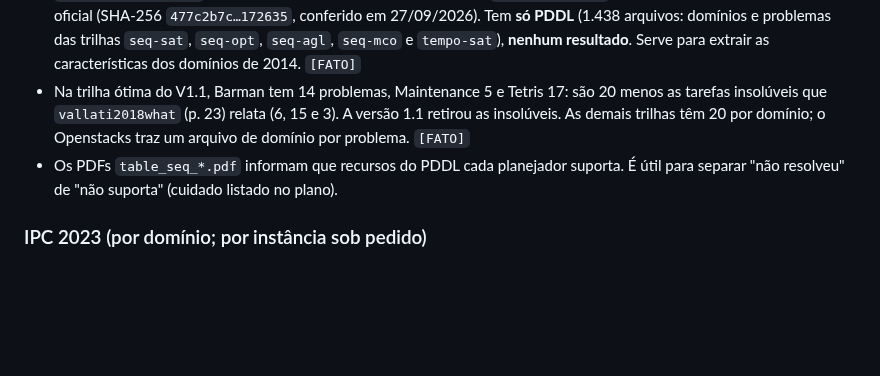
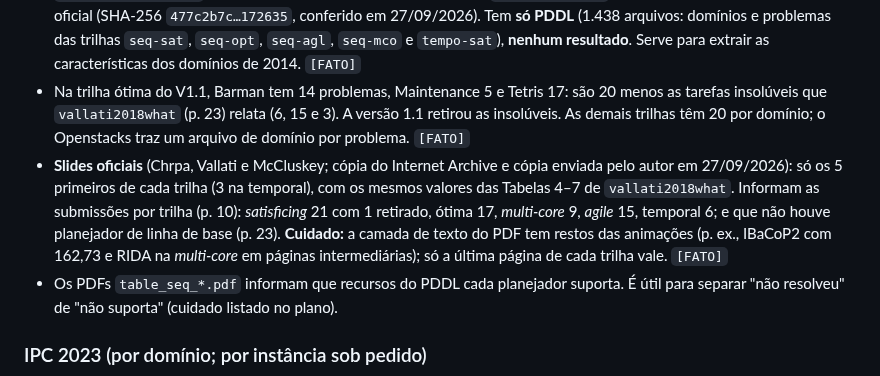
Before and after one commit to mhaddad/mestrado-dominios-planejamento, a Markdown page: docs/resultados-ipc-2011-2023.md, the part around the change. Drawn GitHub-style; blank space fills up the shorter version.

Commit message:
Fase 4B: slides da IPC 2014 conferidos (só top 5; resolvem 21 × 20 da satisficing)
Co-Authored-By: Claude Opus 5.5 <noreply@anthropic.com>

```diff
--- a/docs/resultados-ipc-2011-2023.md
+++ b/docs/resultados-ipc-2011-2023.md
@@ -54,6 +54,7 @@ Contagens de 2018, 2023 e IBM: `data/ipc-2011-2023/scripts/levantar_fontes.py`
 - `vallati2018what` tem os totais por trilha de todos os planejadores (Tabelas 3–7), a complementaridade por portfólio-oráculo (Tabela 8) e agregados por domínio em figuras. **Não tem resultados por domínio e planejador.** Há inconsistências internas (Tabela 8 × Tabela 3), registradas na nota.
 - **`benchmarksV1.1.zip` (fornecido pelo autor em 27/09/2026, em `data/IPC-2014/`):** idêntico à cópia arquivada do site oficial (SHA-256 `477c2b7c…172635`, conferido em 27/09/2026). Tem **só PDDL** (1.438 arquivos: domínios e problemas das trilhas `seq-sat`, `seq-opt`, `seq-agl`, `seq-mco` e `tempo-sat`), **nenhum resultado**. Serve para extrair as características dos domínios de 2014. `[FATO]`
 - Na trilha ótima do V1.1, Barman tem 14 problemas, Maintenance 5 e Tetris 17: são 20 menos as tarefas insolúveis que `vallati2018what` (p. 23) relata (6, 15 e 3). A versão 1.1 retirou as insolúveis. As demais trilhas têm 20 por domínio; o Openstacks traz um arquivo de domínio por problema. `[FATO]`
+- **Slides oficiais** (Chrpa, Vallati e McCluskey; cópia do Internet Archive e cópia enviada pelo autor em 27/09/2026): só os 5 primeiros de cada trilha (3 na temporal), com os mesmos valores das Tabelas 4–7 de `vallati2018what`. Informam as submissões por trilha (p. 10): *satisficing* 21 com 1 retirado, ótima 17, *multi-core* 9, *agile* 15, temporal 6; e que não houve planejador de linha de base (p. 23). **Cuidado:** a camada de texto do PDF tem restos das animações (p. ex., IBaCoP2 com 162,73 e RIDA na *multi-core* em páginas intermediárias); só a última página de cada trilha vale. `[FATO]`
 - Os PDFs `table_seq_*.pdf` informam que recursos do PDDL cada planejador suporta. É útil para separar "não resolveu" de "não suporta" (cuidado listado no plano).
 
 ### IPC 2023 (por domínio; por instância sob pedido)
```
Also changed, not shown: literatura/notas-de-leitura/vallati2018what.md (+1 -1 lines).
